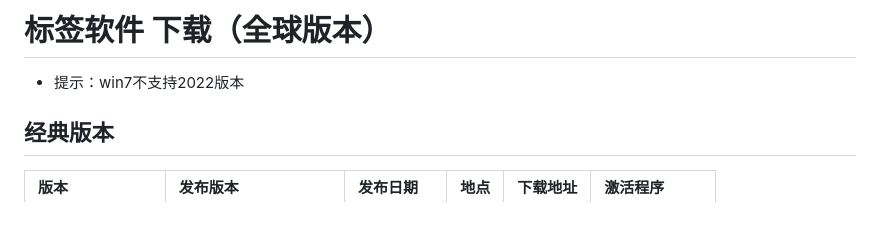
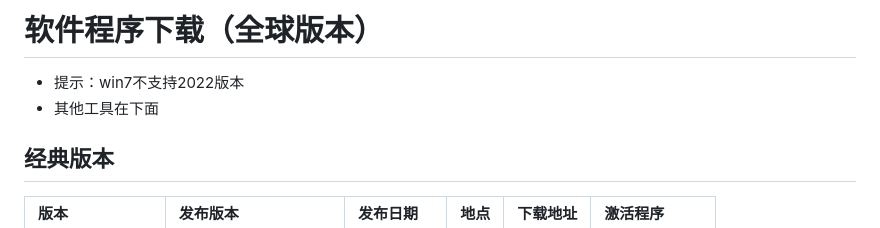
Before and after one commit to 2091k/app, a Markdown page: bt/10086/2026.md, the part around the change. GitHub-like rendering.

```diff
--- a/bt/10086/2026.md
+++ b/bt/10086/2026.md
@@ -1,5 +1,6 @@
-# 标签软件 下载（全球版本）
+# 软件程序下载（全球版本）
 - 提示：win7不支持2022版本
+- 其他工具在下面
 
 ## 经典版本
 
```
